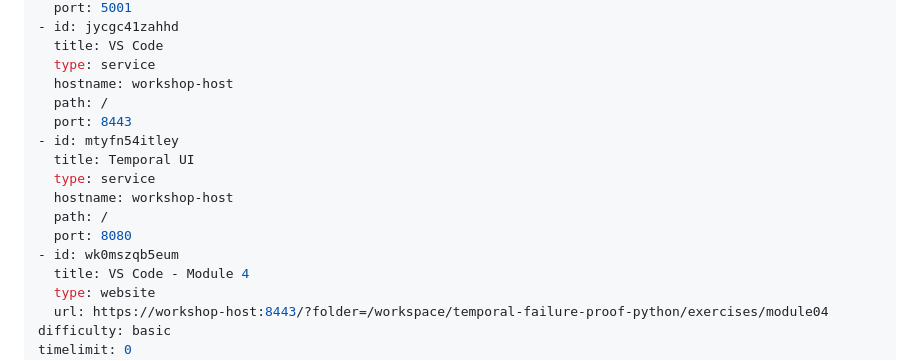
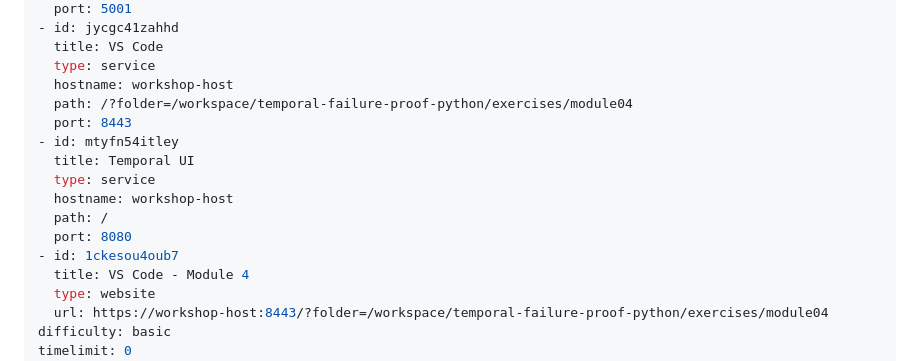
Before and after one commit to lainie-ftw/temporal-failure-proof-python, a Markdown page: 04-module-04/assignment.md, the part around the change. Drawn GitHub-style.

Commit message:
Updated track

```diff
--- a/04-module-04/assignment.md
+++ b/04-module-04/assignment.md
@@ -19,7 +19,7 @@ tabs:
   title: VS Code
   type: service
   hostname: workshop-host
-  path: /
+  path: /?folder=/workspace/temporal-failure-proof-python/exercises/module04
   port: 8443
 - id: mtyfn54itley
   title: Temporal UI
@@ -27,7 +27,7 @@ tabs:
   hostname: workshop-host
   path: /
   port: 8080
-- id: wk0mszqb5eum
+- id: 1ckesou4oub7
   title: VS Code - Module 4
   type: website
   url: https://workshop-host:8443/?folder=/workspace/temporal-failure-proof-python/exercises/module04
```
